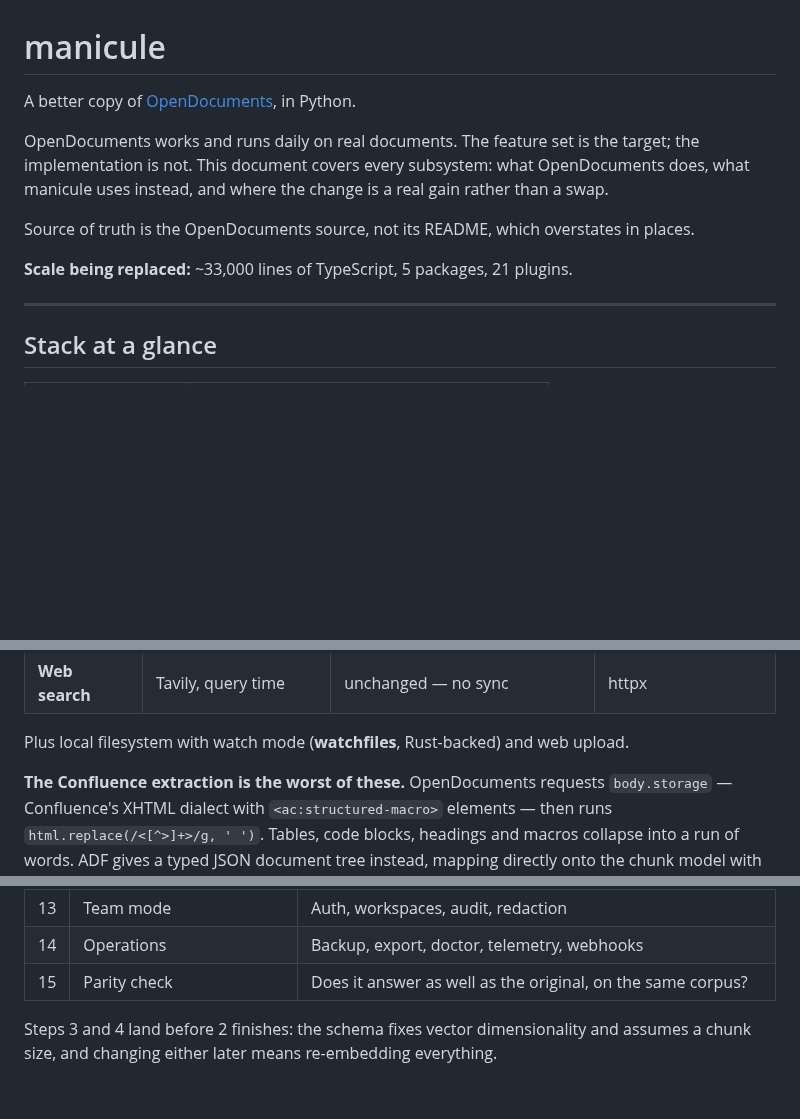
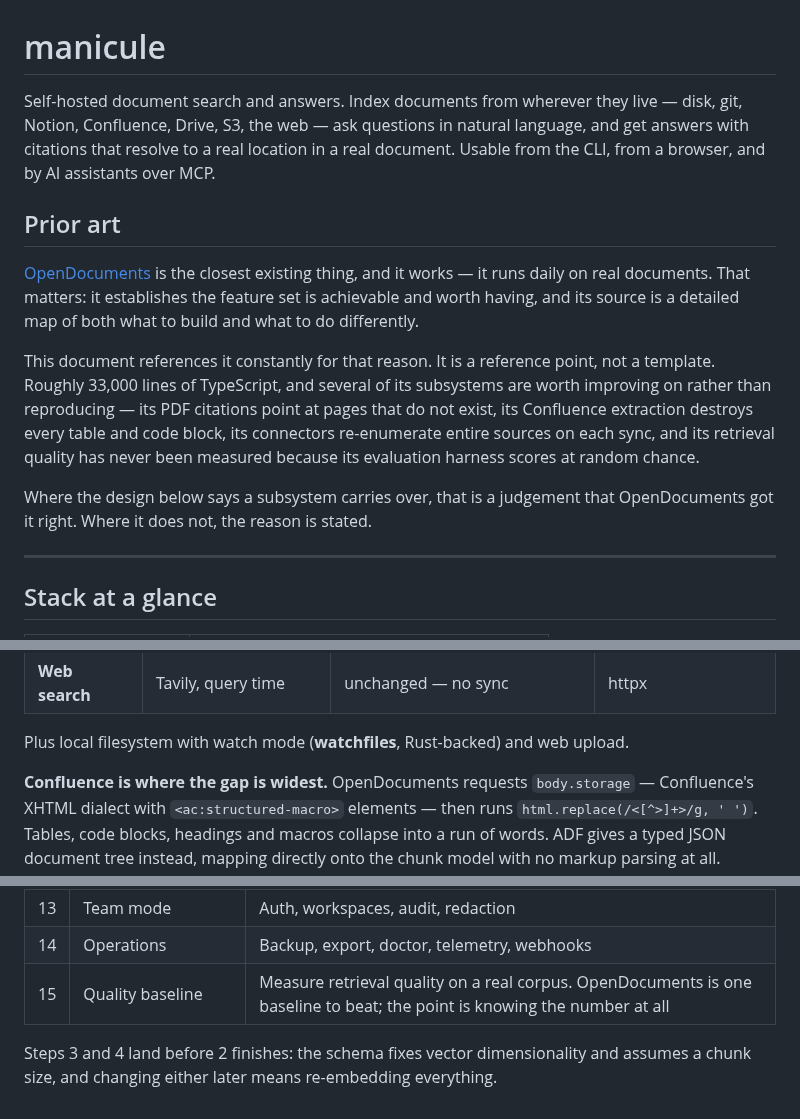
Before and after one commit to mgd43b/manicule, a Markdown page: PLAN.md, 3 parts joined by grey strips. Rendered like a GitHub page; blank space fills up the shorter version.

Commit message:
Reframe: a product, not a port
Leading with 'a better copy of OpenDocuments' framed this as cloning. It is
a self-hosted document search product; OpenDocuments is prior art that proves
the feature set and maps what to do differently.

Also renames the final step from parity check to quality baseline — the goal
is knowing our retrieval quality, with OpenDocuments as one baseline to beat,
not matching it.

```diff
--- a/PLAN.md
+++ b/PLAN.md
@@ -1,14 +1,26 @@
 # manicule
 
-A better copy of [OpenDocuments](https://github.com/joungminsung/OpenDocuments), in Python.
+Self-hosted document search and answers. Index documents from wherever they live — disk,
+git, Notion, Confluence, Drive, S3, the web — ask questions in natural language, and get
+answers with citations that resolve to a real location in a real document. Usable from the
+CLI, from a browser, and by AI assistants over MCP.
 
-OpenDocuments works and runs daily on real documents. The feature set is the target; the
-implementation is not. This document covers every subsystem: what OpenDocuments does, what
-manicule uses instead, and where the change is a real gain rather than a swap.
+## Prior art
 
-Source of truth is the OpenDocuments source, not its README, which overstates in places.
+[OpenDocuments](https://github.com/joungminsung/OpenDocuments) is the closest existing
+thing, and it works — it runs daily on real documents. That matters: it establishes the
+feature set is achievable and worth having, and its source is a detailed map of both what
+to build and what to do differently.
 
-**Scale being replaced:** ~33,000 lines of TypeScript, 5 packages, 21 plugins.
+This document references it constantly for that reason. It is a reference point, not a
+template. Roughly 33,000 lines of TypeScript, and several of its subsystems are worth
+improving on rather than reproducing — its PDF citations point at pages that do not exist,
+its Confluence extraction destroys every table and code block, its connectors re-enumerate
+entire sources on each sync, and its retrieval quality has never been measured because its
+evaluation harness scores at random chance.
+
+Where the design below says a subsystem carries over, that is a judgement that
+OpenDocuments got it right. Where it does not, the reason is stated.
 
 ---
 
@@ -124,7 +136,7 @@ Only GitHub has a real change token. Each connector below gets proper incrementa
 
 Plus local filesystem with watch mode (**watchfiles**, Rust-backed) and web upload.
 
-**The Confluence extraction is the worst of these.** OpenDocuments requests
+**Confluence is where the gap is widest.** OpenDocuments requests
 `body.storage` — Confluence's XHTML dialect with `<ac:structured-macro>` elements — then
 runs `html.replace(/<[^>]+>/g, ' ')`. Tables, code blocks, headings and macros collapse
 into a run of words. ADF gives a typed JSON document tree instead, mapping directly onto
@@ -276,7 +288,7 @@ Real, found in the source, worth not reproducing.
 | 12 | Web UI | |
 | 13 | Team mode | Auth, workspaces, audit, redaction |
 | 14 | Operations | Backup, export, doctor, telemetry, webhooks |
-| 15 | Parity check | Does it answer as well as the original, on the same corpus? |
+| 15 | Quality baseline | Measure retrieval quality on a real corpus. OpenDocuments is one baseline to beat; the point is knowing the number at all |
 
 Steps 3 and 4 land before 2 finishes: the schema fixes vector dimensionality and assumes a
 chunk size, and changing either later means re-embedding everything.
```
